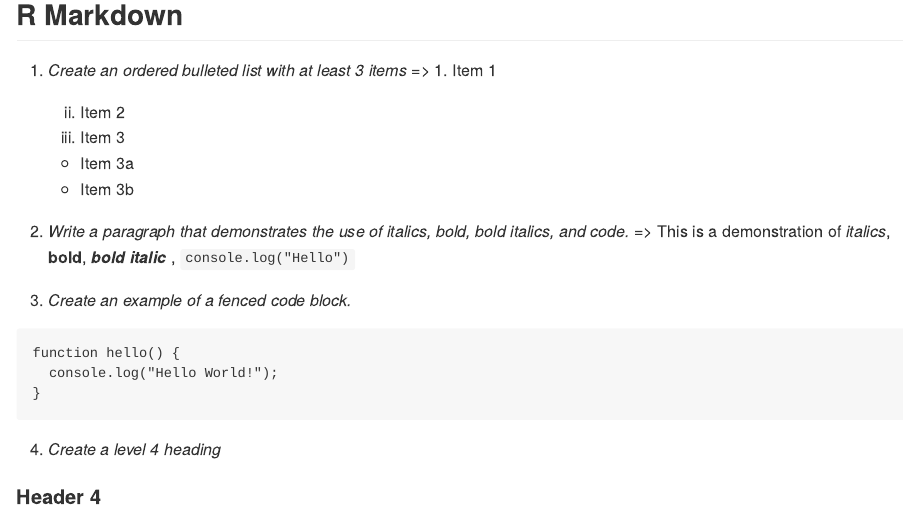
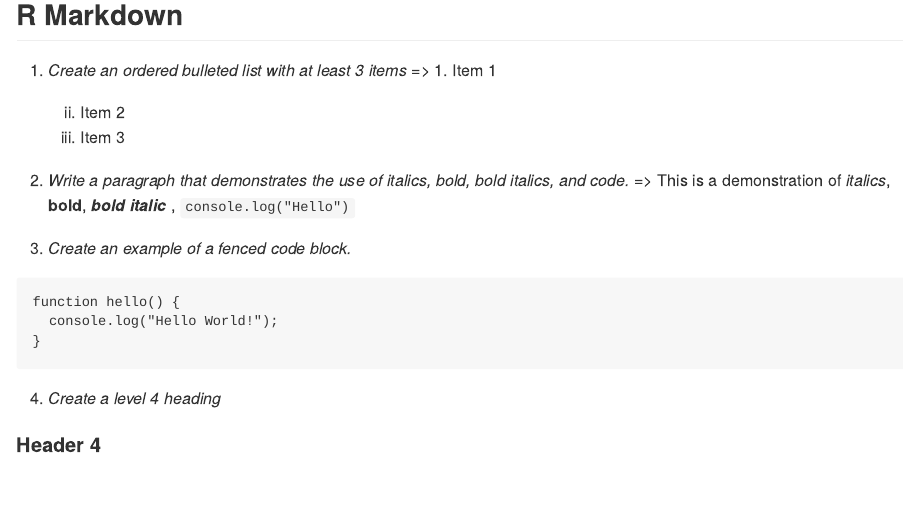
Before and after one commit to javedulferdous/-cs625-data-visualization, an R Markdown document (Homework 1/report.Rmd): the page in a window 1100 px wide, from 770 px down before the commit and from 840 px down after it, so that both start at the same text. Rendered offline with R 4.5, knitr and Pandoc, with nearby package versions.

Commit message:
ready to grade @weiglemc

````diff
--- a/Homework 1/report.Rmd
+++ b/Homework 1/report.Rmd
@@ -30,8 +31,6 @@ library(tidyverse)
 => 1. Item 1
    2. Item 2
    3. Item 3
-    + Item 3a
-    + Item 3b
 
 2. *Write a paragraph that demonstrates the use of italics, bold, bold italics, and code.*
 => This is a demonstration of *italics*, **bold**, **_bold italic_** , ```console.log("Hello") ```
````
Also changed, not shown: Homework 1/report.Rmd (8 more changed lines).
